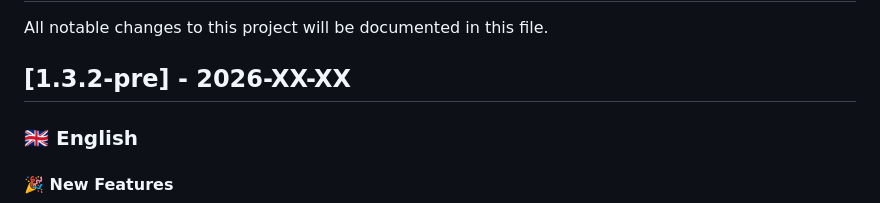
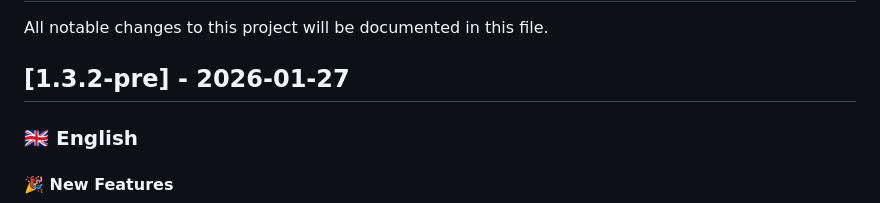
Before and after one commit to NNNebel/comfyui-auto-tagger, a Markdown page: CHANGELOG.md, the part around the change. GitHub-like rendering.

Commit message:
docs: update CHANGELOG.md release date to 2026-01-27

```diff
--- a/CHANGELOG.md
+++ b/CHANGELOG.md
@@ -2,7 +2,7 @@
 
 All notable changes to this project will be documented in this file.
 
-## [1.3.2-pre] - 2026-XX-XX
+## [1.3.2-pre] - 2026-01-27
 
 ### 🇬🇧 English
 #### 🎉 New Features
```
